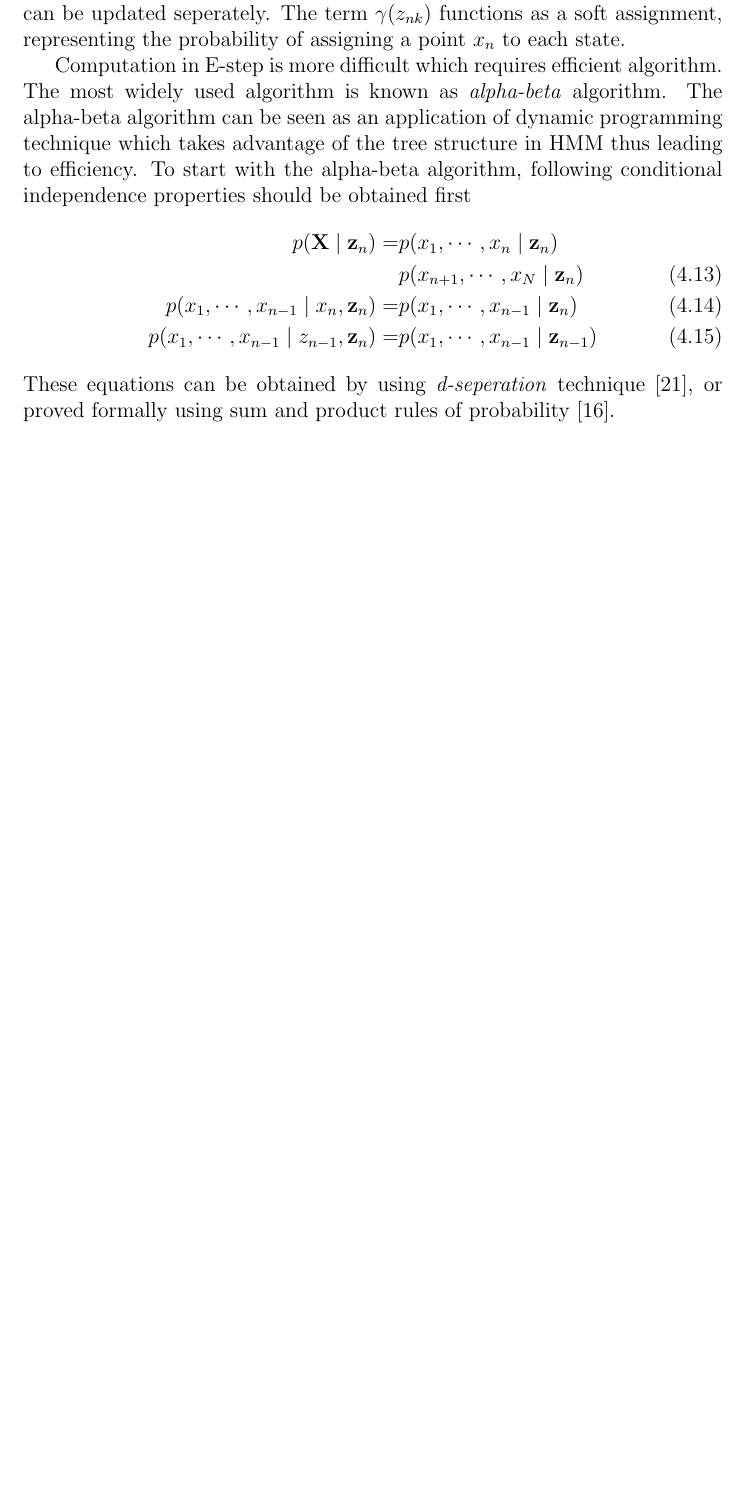
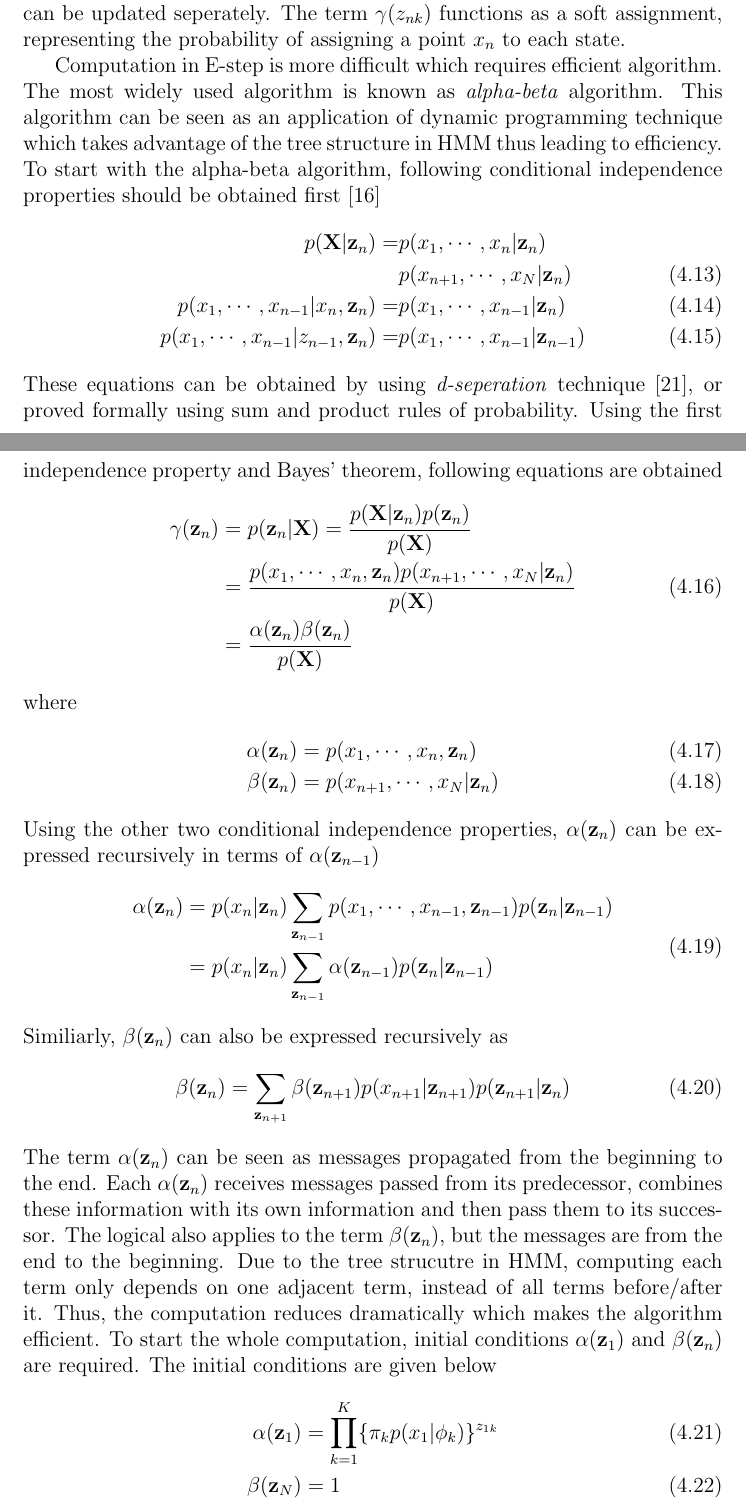
Before and after one commit to BIT-zhaoyang/MasterThesis, a LaTeX thesis (template/thesistemplate42/thesis-example.tex, which reads template/thesistemplate42/4generative.tex): part of page 33 of 45 before the commit and two parts of pages 35 and 36 of 46 after it, the two joined at a grey line, cut so that both start at the same text, the shorter picture padded with empty space. Compiled offline with pdfLaTeX.

Commit message:
Finished chapter 4!

```diff
--- a/template/thesistemplate42/4generative.tex
+++ b/template/thesistemplate42/4generative.tex
@@ -123,11 +123,40 @@ Computation in the M-step is relatively easy. Assume the E-step has been done, s
 \end{align}
 Updation of \(\phi_k\) is more tricky, since it depends on the specific choice of the emission distribution. One good observation is that, only the final term depends on \(\phi_k\), and different \(\phi_k\) doesn't couple with each other. Thus, each \(\phi_k\) can be updated seperately. The term \(\gamma(z_{nk})\) functions as a soft assignment, representing the probability of assigning a point \(x_n\) to each state.
 
-Computation in E-step is more difficult which requires efficient algorithm. The most widely used algorithm is known as \textit{alpha-beta} algorithm. The alpha-beta algorithm can be seen as an application of dynamic programming technique which takes advantage of the tree structure in HMM thus leading to efficiency. To start with the alpha-beta algorithm, following conditional independence properties should be obtained first
+Computation in E-step is more difficult which requires efficient algorithm. The most widely used algorithm is known as \textit{alpha-beta} algorithm. This algorithm can be seen as an application of dynamic programming technique which takes advantage of the tree structure in HMM thus leading to efficiency. To start with the alpha-beta algorithm, following conditional independence properties should be obtained first~\cite{jordan2003introduction}
 \begin{align}
-	p(\mathbf{X}\mid \mathbf{z}_n) = &p(x_1, \cdots, x_n \mid \mathbf{z}_n)	\notag \\
-										&p(x_{n+1}, \cdots, x_N \mid \mathbf{z}_n) \\
-	p(x_1, \cdots, x_{n-1}\mid x_n, \mathbf{z}_n) = &p(x_1, \cdots, x_{n-1} \mid \mathbf{z}_n)	\\
-	p(x_1, \cdots, x_{n-1}\mid z_{n-1}, \mathbf{z}_n) = &p(x_1, \cdots, x_{n-1} \mid \mathbf{z}_{n-1})
+	p(\mathbf{X}| \mathbf{z}_n) = &p(x_1, \cdots, x_n | \mathbf{z}_n)	\notag \\
+										&p(x_{n+1}, \cdots, x_N | \mathbf{z}_n) \\
+	p(x_1, \cdots, x_{n-1}| x_n, \mathbf{z}_n) = &p(x_1, \cdots, x_{n-1} | \mathbf{z}_n)	\\
+	p(x_1, \cdots, x_{n-1}| z_{n-1}, \mathbf{z}_n) = &p(x_1, \cdots, x_{n-1} | \mathbf{z}_{n-1})
 \end{align}
-These equations can be obtained by using \textit{d-seperation} technique~\cite{pearl2014probabilistic}, or proved formally using sum and product rules of probability~\cite{jordan2003introduction}.
+These equations can be obtained by using \textit{d-seperation} technique~\cite{pearl2014probabilistic}, or proved formally using sum and product rules of probability. Using the first independence property and Bayes' theorem, following equations are obtained
+\begin{equation}
+	\label{eq:gammaZn}
+	\begin{split}
+	\gamma(\mathbf{z}_n) &= p(\mathbf{z}_n | \mathbf{X})  = \frac{p(\mathbf{X}| \mathbf{z}_n)p(\mathbf{z}_n)}{p(\mathbf{X})}	\\
+										 & = \frac{p(x_1, \cdots, x_n, \mathbf{z}_n)p(x_{n+1}, \cdots, x_N | \mathbf{z}_n)}{p(\mathbf{X})}	\\
+										 & = \frac{\alpha(\mathbf{z}_n)\beta(\mathbf{z}_n)}{p(\mathbf{X})}
+	\end{split}
+\end{equation}
+where
+\begin{align}
+	\alpha(\mathbf{z}_n) & = p(x_1, \cdots, x_n, \mathbf{z}_n)\\
+	\beta(\mathbf{z}_n)  & = p(x_{n+1}, \cdots, x_N | \mathbf{z}_n)
+\end{align}
+Using the other two conditional independence properties, \(\alpha(\mathbf{z}_n)\) can be expressed recursively in terms of \(\alpha(\mathbf{z}_{n-1})\)
+\begin{equation}
+	\begin{split}
+	\alpha(\mathbf{z}_n) &=  p(x_n | \mathbf{z}_n) \sum_{\mathbf{z}_{n-1}}p(x_1, \cdots, x_{n-1}, \mathbf{z}_{n-1})p(\mathbf{z}_n | \mathbf{z}_{n-1}) \\
+						 &=  p(x_n | \mathbf{z}_n) \sum_{\mathbf{z}_{n-1}} \alpha(\mathbf{z}_{n-1})p(\mathbf{z}_n | \mathbf{z}_{n-1})
+	\end{split}
+\end{equation}
+Similiarly, \(\beta(\mathbf{z}_n)\) can also be expressed recursively as
+\begin{equation}
+	\beta(\mathbf{z}_n) = \sum_{\mathbf{z}_{n+1}}\beta(\mathbf{z}_{n+1})p(x_{n+1}|\mathbf{z}_{n+1})p(\mathbf{z}_{n+1}|\mathbf{z}_n)
+\end{equation}
+The term \(\alpha(\mathbf{z}_n)\) can be seen as messages propagated from the beginning to the end. Each \(\alpha(\mathbf{z}_n)\) receives messages passed from its predecessor, combines these information with its own information and then pass them to its successor. The logical also applies to the term \(\beta(\mathbf{z}_n)\), but the messages are from the end to the beginning. Due to the tree strucutre in HMM, computing each term only depends on one adjacent term, instead of all terms before/after it. Thus, the computation reduces dramatically which makes the algorithm efficient. To start the whole computation, initial conditions \(\alpha(\mathbf{z}_1)\) and \(\beta(\mathbf{z}_n)\) are required. The initial conditions are given below
+\begin{align}
+	\alpha(\mathbf{z}_1) &= \prod_{k=1}^{K}\{\pi_k p(x_1 | \phi_k) \}^{z_{1k}}	\\
+	\beta(\mathbf{z}_N) &= 1
+\end{align}
```
Also changed, not shown: template/thesistemplate42/thesis-example.pdf, template/thesistemplate42/4generative.tex (37 more changed lines).
